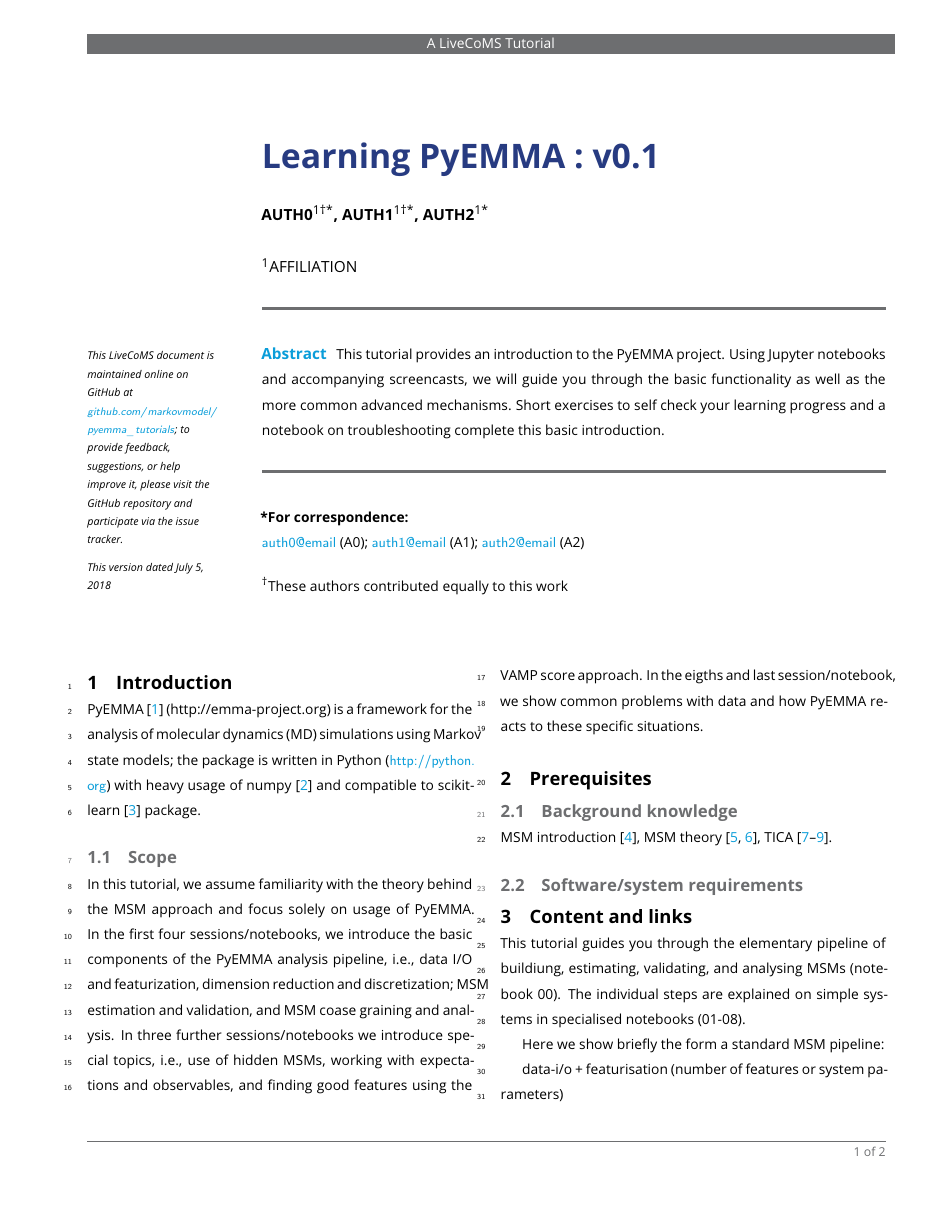
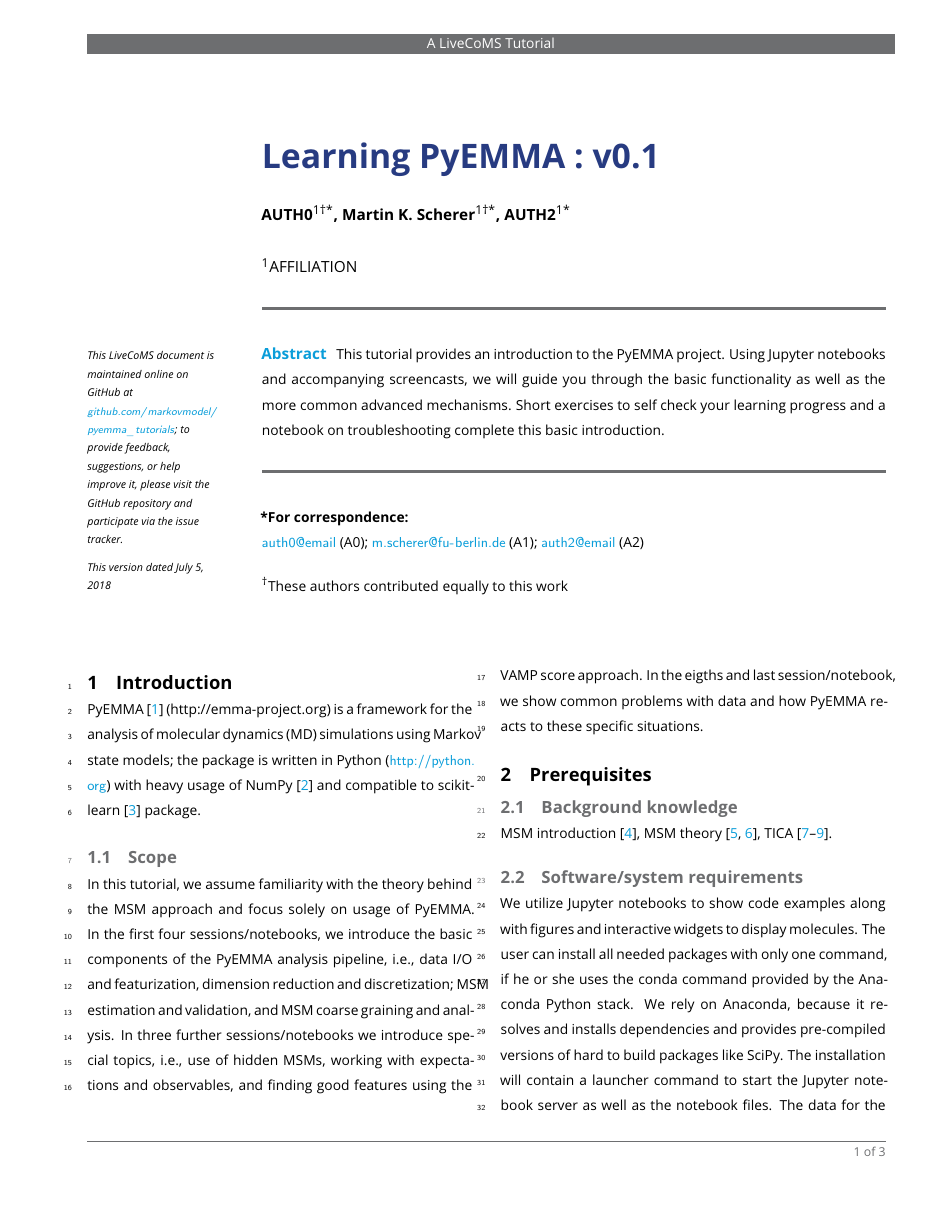
Before and after one commit to markovmodel/pyemma_tutorials, a LaTeX document (manuscript.tex): page 1 of 2 before the commit and page 1 of 3 after it. Compiled offline with pdfLaTeX.

Commit message:
added software section, fixed typos

```diff
--- a/manuscript.tex
+++ b/manuscript.tex
@@ -23,7 +23,7 @@
 %%% IMPORTANT USER CONFIGURATION
 %%%%%%%%%%%%%%%%%%%%%%%%%%%%%%%%%%%%%%%%%%%%%%%%%%%%%%%%%%%%
 
-\newcommand{\versionnumber}{0.1}
+\newcommand{\versionnumber}{0.1} % TODO: can we extract this number from a git tag?
 \newcommand{\githubrepository}{\url{github.com/markovmodel/pyemma_tutorials}}
 
 %%%%%%%%%%%%%%%%%%%%%%%%%%%%%%%%%%%%%%%%%%%%%%%%%%%%%%%%%%%%
@@ -32,17 +32,18 @@
 \title{Learning PyEMMA : v\versionnumber}
 
 \author[1\authfn{1}*]{AUTH0}
-\author[1\authfn{1}*]{AUTH1}
+\author[1\authfn{1}*]{Martin K. Scherer}
 \author[1*]{AUTH2}
 \affil[1]{AFFILIATION}
 
 \corr{auth0@email}{A0}
-\corr{auth1@email}{A1}
+\corr{m.scherer@fu-berlin.de}{A1}
 \corr{auth2@email}{A2}
 
 \contrib[\authfn{1}]{These authors contributed equally to this work}
 
-\blurb{This LiveCoMS document is maintained online on GitHub at \githubrepository; to provide feedback, suggestions, or help improve it, please visit the GitHub repository and participate via the issue tracker.}
+\blurb{This LiveCoMS document is maintained online on GitHub at \githubrepository; to provide feedback, suggestions, or help improve it,
+please visit the GitHub repository and participate via the issue tracker.}
 
 %%%%%%%%%%%%%%%%%%%%%%%%%%%%%%%%%%%%%%%%%%%%%%%%%%%%%%%%%%%%
 %%% ARTICLE START
@@ -54,18 +55,25 @@
 \maketitle
 
 \begin{abstract}
-This tutorial provides an introduction to the PyEMMA project. Using Jupyter notebooks and accompanying screencasts, we will guide you through the basic functionality as well as the more common advanced mechanisms. Short exercises to self check your learning progress and a notebook on troubleshooting complete this basic introduction.
+This tutorial provides an introduction to the PyEMMA project. Using Jupyter notebooks and accompanying screencasts,
+we will guide you through the basic functionality as well as the more common advanced mechanisms.
+Short exercises to self check your learning progress and a notebook on troubleshooting complete this basic introduction.
 \end{abstract}
 
 \end{frontmatter}
 
 \section{Introduction}
 
-PyEMMA~\cite{pyemma} (http://emma-project.org) is a framework for the analysis of molecular dynamics (MD) simulations using Markov state models; the package is written in Python (\url{http://python.org}) with heavy usage of numpy~\cite{numpy} and compatible to scikit-learn~\cite{sklearn} package.
+PyEMMA~\cite{pyemma} (http://emma-project.org) is a framework for the analysis of molecular dynamics (MD) simulations using Markov state models;
+the package is written in Python (\url{http://python.org}) with heavy usage of NumPy~\cite{numpy} and compatible to scikit-learn~\cite{sklearn} package.
 
 \subsection{Scope}
 
-In this tutorial, we assume familiarity with the theory behind the MSM approach and focus solely on usage of PyEMMA. In the first four sessions/notebooks, we introduce the basic components of the PyEMMA analysis pipeline, i.e., data I/O and featurization, dimension reduction and discretization; MSM estimation and validation, and MSM coase graining and analysis. In three further sessions/notebooks we introduce special topics, i.e., use of hidden MSMs, working with expectations and observables, and finding good features using the VAMP score approach. In the eigths and last session/notebook, we show common problems with data and how PyEMMA reacts to these specific situations.
+In this tutorial, we assume familiarity with the theory behind the MSM approach and focus solely on usage of PyEMMA.
+In the first four sessions/notebooks, we introduce the basic components of the PyEMMA analysis pipeline, i.e., data I/O and featurization, dimension reduction and discretization;
+MSM estimation and validation, and MSM coarse graining and analysis. In three further sessions/notebooks we introduce special topics, i.e.,
+use of hidden MSMs, working with expectations and observables, and finding good features using the VAMP score approach.
+In the eigths and last session/notebook, we show common problems with data and how PyEMMA reacts to these specific situations.
 
 \section{Prerequisites}
 
@@ -76,3 +84,11 @@
 
 \subsection{Software/system requirements}
 
+We utilize Jupyter notebooks to show code examples along with figures and interactive widgets to display molecules.
+The user can install all needed packages with only one command, if he or she uses the conda command provided by the Anaconda Python stack.
+We rely on Anaconda, because it resolves and installs dependencies and provides pre-compiled versions of hard to build packages like SciPy.
+The installation will contain a launcher command to start the Jupyter notebook server
+as well as the notebook files. The data for the demonstrated test systems is downloaded upon the first usage and is cached for future invocations of the tutorial.
+The underlying software stack for running the tutorial importantly consists out of:
+\begin{itemize}
+ \item NumPy - number crunching
@@ -80,8 +105,8 @@
 
 \section{Content and links}
 
-This tutorial guides you through the elementary pipeline of buildiung, estimating, validating, and analysing MSMs (notebook 00). The individual steps are explained on simple systems in specialised notebooks (01-08).
+This tutorial guides you through the elementary pipeline of building, estimating, validating, and analyzing MSMs (notebook 00).
+The individual steps are explained on simple systems in specialized notebooks (01-08).
 
 Here we show briefly the form a standard MSM pipeline:
 
-data-i/o + featurisation (number of features or system parameters)
```
Also changed, not shown: manuscript.tex (14 more changed lines).
